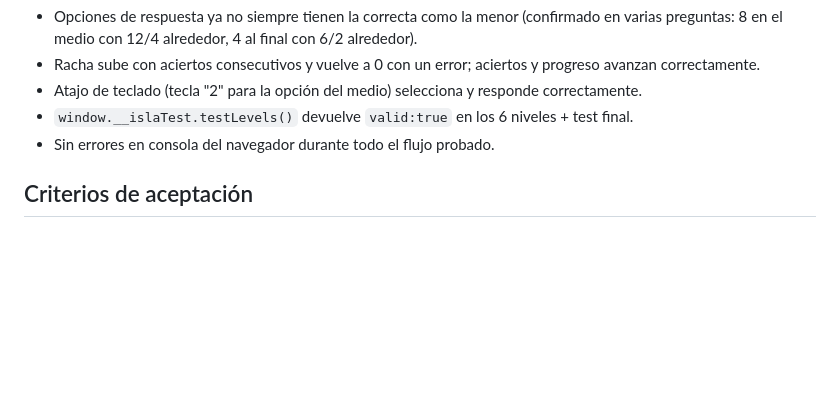
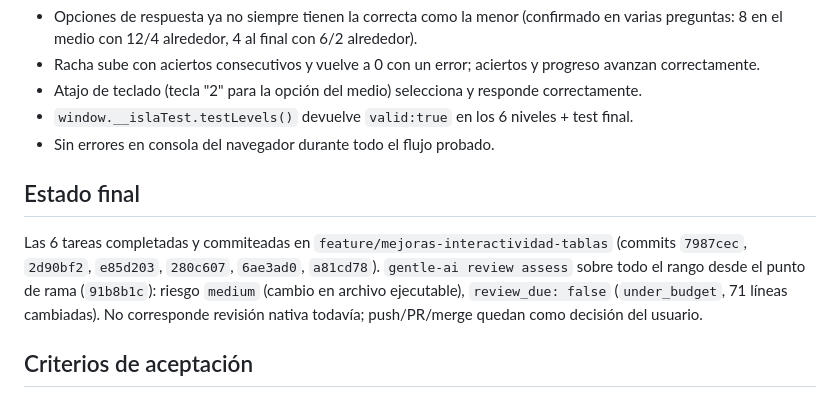
Before and after one commit to consulsoft2014/tmultiplicar, a Markdown page: odd/tasks/mejoras-interactividad-tablas.md, the part around the change. Rendered like a GitHub page; blank space fills up the shorter version.

Commit message:
docs: cerrar documento de tareas de mejoras de interactividad

```diff
--- a/odd/tasks/mejoras-interactividad-tablas.md
+++ b/odd/tasks/mejoras-interactividad-tablas.md
@@ -32,6 +32,10 @@ Probado en navegador (Claude in Chrome) servido con un server HTTP local de node
 - `window.__islaTest.testLevels()` devuelve `valid:true` en los 6 niveles + test final.
 - Sin errores en consola del navegador durante todo el flujo probado.
 
+## Estado final
+Las 6 tareas completadas y commiteadas en `feature/mejoras-interactividad-tablas` (commits `7987cec`, `2d90bf2`, `e85d203`, `280c607`, `6ae3ad0`, `a81cd78`).
+`gentle-ai review assess` sobre todo el rango desde el punto de rama (`91b8b1c`): riesgo `medium` (cambio en archivo ejecutable), `review_due: false` (`under_budget`, 71 líneas cambiadas). No corresponde revisión nativa todavía; push/PR/merge quedan como decisión del usuario.
+
 ## Criterios de aceptación
 - Las opciones incorrectas se generan con offsets mixtos (positivos y negativos), sin valores duplicados ni negativos, y sin patrón posicional/valor predecible.
 - En niveles con `max=8`, los 8 multiplicadores aparecen de forma pareja en las 12 preguntas (no hay un grupo que se repita el doble que otro).
```
